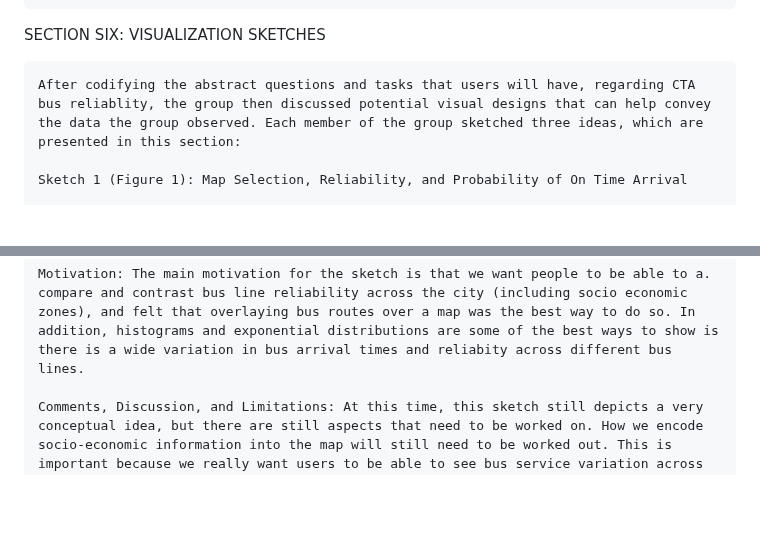
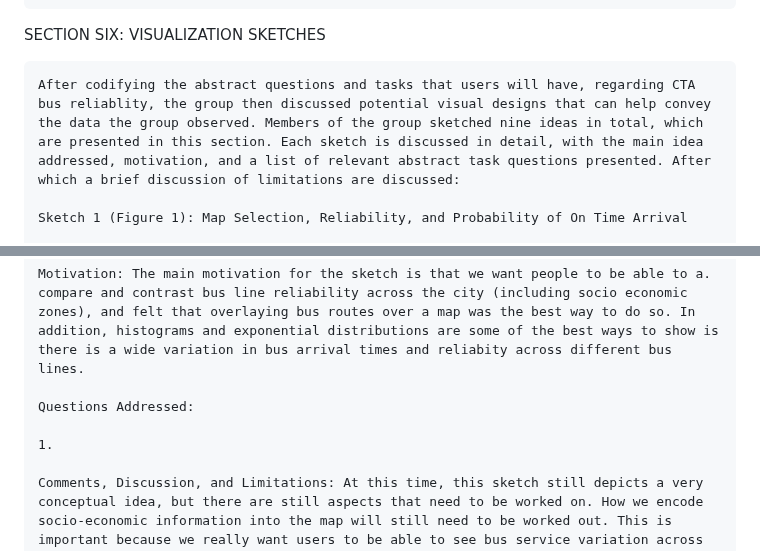
Before and after one commit to mhorowitz11213/CS424_Fall2016_Project, a Markdown page: Report/Assignment1.md, 2 parts joined by grey strips. GitHub-like rendering; blank space fills up the shorter version.

```diff
--- a/Report/Assignment1.md
+++ b/Report/Assignment1.md
@@ -157,13 +157,17 @@ SECTION FIVE: TASK ABSTRACTIONS
 
 SECTION SIX: VISUALIZATION SKETCHES
 
-	After codifying the abstract questions and tasks that users will have, regarding CTA bus reliablity, the group then discussed potential visual designs that can help convey the data the group observed. Each member of the group sketched three ideas, which are presented in this section:
+	After codifying the abstract questions and tasks that users will have, regarding CTA bus reliablity, the group then discussed potential visual designs that can help convey the data the group observed. Members of the group sketched nine ideas in total, which are presented in this section. Each sketch is discussed in detail, with the main idea addressed, motivation, and a list of relevant abstract task questions presented. After which a brief discussion of limitations are discussed:
 
 	Sketch 1 (Figure 1): Map Selection, Reliability, and Probability of On Time Arrival
 
 	Main Idea: This sketch is comprised of three linked views. At the top, a map is presented, enabling users to select up to two routes from any geographic area in Chicago to compare. Because routes on direct geographic headings are being compared, a map is suitable for this part. This map contains marks that are the lines bus routes take, with the channels being the color of the lines, their geo-coordinate positions, and once up to two routes are selected by clicking on them, their highlighting. Once two routes are selected, the lower two portions of the sketch--a histogram on the bottom left showing average arrival time and an overlay of exponential distribution of predicted arrival time and two histograms on the bottom right showing the observed arrival times (binned in intervals of 5 minutes)--will populate with the corresponding information for the two selected bus lines. Here the marks are the rectangle histograms and the lines that make up the exponential distribution depicting the probability of when the next bus arrives by minutes. This attribute will need to be calculated. The channels are colors, x, y axis positions, and probability for the exponential distribution.
 
 	Motivation: The main motivation for the sketch is that we want people to be able to a. compare and contrast bus line reliability across the city (including socio economic zones), and felt that overlaying bus routes over a map was the best way to do so. In addition, histograms and exponential distributions are some of the best ways to show is there is a wide variation in bus arrival times and reliabity across different bus lines.
+
+	Questions Addressed:
+
+	1.
 
 	Comments, Discussion, and Limitations: At this time, this sketch still depicts a very conceptual idea, but there are still aspects that need to be worked on. How we encode socio-economic information into the map will still need to be worked out. This is important because we really want users to be able to see bus service variation across different socio-economic areas. Over the course of the semester, we anticipate reviewing and revising the conceptual idea behind this sketch to create a refined visualization.
 
```
